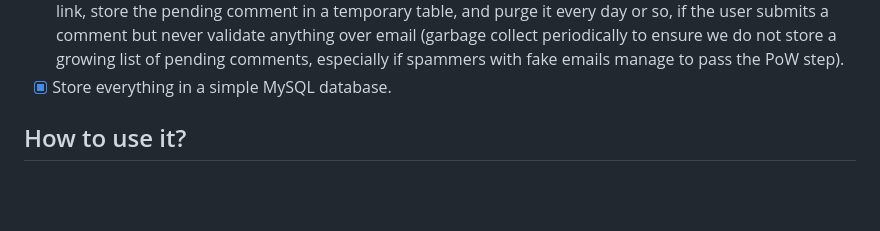
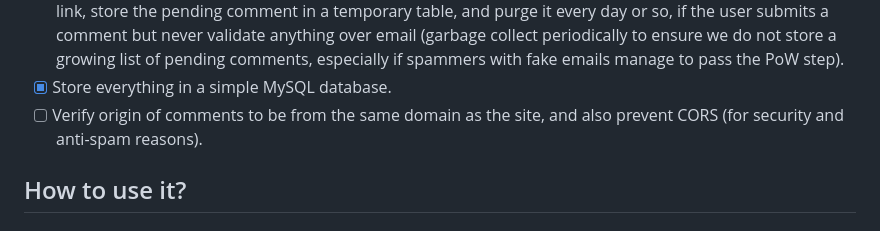
Before and after one commit to valeriansaliou/bandurria, a Markdown page: README.md, the part around the change. Rendered like a GitHub page; blank space fills up the shorter version.

Commit message:
Expand goals

```diff
--- a/README.md
+++ b/README.md
@@ -42,6 +42,7 @@ All goals might not have yet been implemented, but this is what Bandurria aims f
 - [ ] Upon sending the first comment for a given page, internally check that the blog page exists with a HTTP request (it should return 200), if the page already exists in database then no need to check again (this prevents inserting junk in the database).
 - [ ] Upon submitting a comment and waiting for the user to confirm their identity over email with the magic link, store the pending comment in a temporary table, and purge it every day or so, if the user submits a comment but never validate anything over email (garbage collect periodically to ensure we do not store a growing list of pending comments, especially if spammers with fake emails manage to pass the PoW step).
 - [x] Store everything in a simple MySQL database.
+- [ ] Verify origin of comments to be from the same domain as the site, and also prevent CORS (for security and anti-spam reasons).
 
 ## How to use it?
 
```
